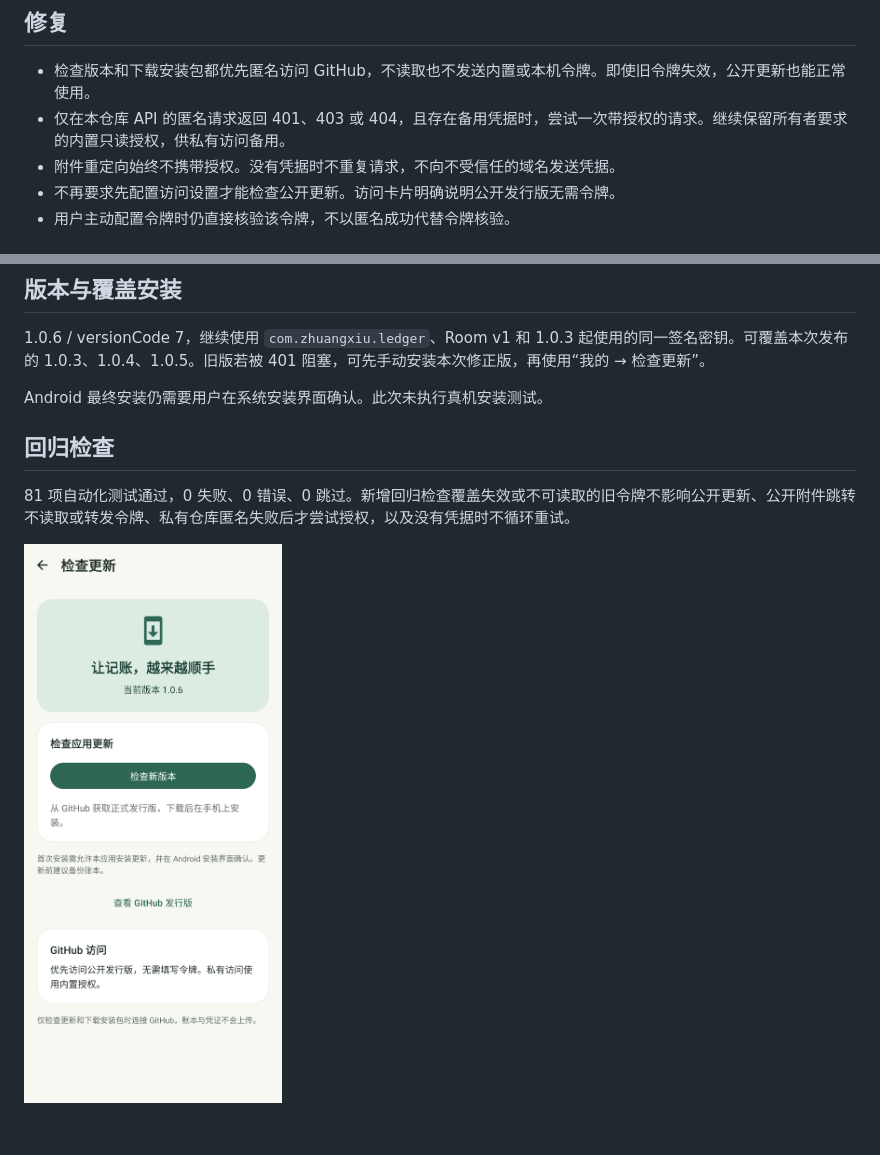
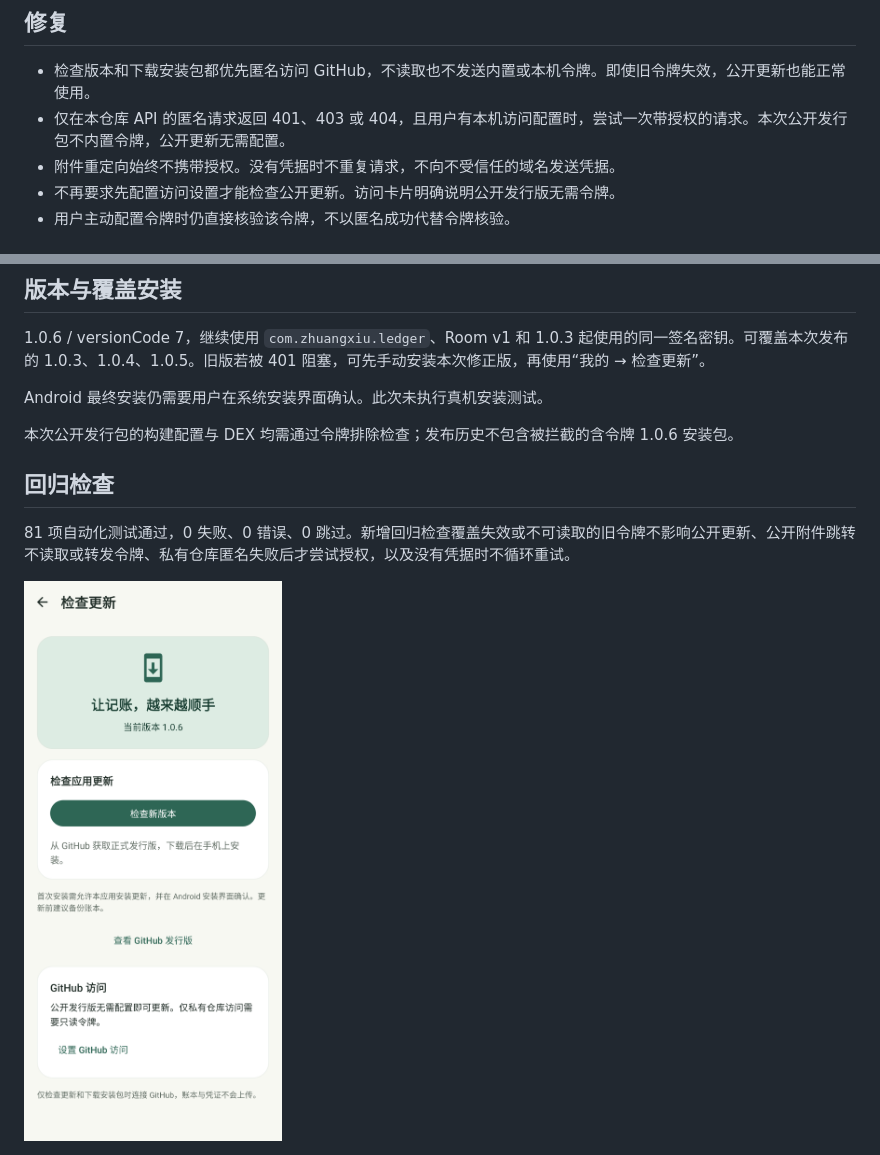
Before and after one commit to a1070503737-dev/QingZhang, a Markdown page: docs/UPDATE-1.0.6.md, 2 parts joined by grey strips. Rendered like a GitHub page; pictures changed too: docs/screenshots/update-public-access-1.0.6.png; blank space fills up the shorter version.

Commit message:
Deliver public updates without bundling credentials

```diff
--- a/docs/UPDATE-1.0.6.md
+++ b/docs/UPDATE-1.0.6.md
@@ -7,7 +7,7 @@
 ## 修复
 
 - 检查版本和下载安装包都优先匿名访问 GitHub，不读取也不发送内置或本机令牌。即使旧令牌失效，公开更新也能正常使用。
-- 仅在本仓库 API 的匿名请求返回 401、403 或 404，且存在备用凭据时，尝试一次带授权的请求。继续保留所有者要求的内置只读授权，供私有访问备用。
+- 仅在本仓库 API 的匿名请求返回 401、403 或 404，且用户有本机访问配置时，尝试一次带授权的请求。本次公开发行包不内置令牌，公开更新无需配置。
 - 附件重定向始终不携带授权。没有凭据时不重复请求，不向不受信任的域名发送凭据。
 - 不再要求先配置访问设置才能检查公开更新。访问卡片明确说明公开发行版无需令牌。
 - 用户主动配置令牌时仍直接核验该令牌，不以匿名成功代替令牌核验。
@@ -24,6 +24,8 @@
 
 Android 最终安装仍需要用户在系统安装界面确认。此次未执行真机安装测试。
 
+本次公开发行包的构建配置与 DEX 均需通过令牌排除检查；发布历史不包含被拦截的含令牌 1.0.6 安装包。
+
 ## 回归检查
 
 81 项自动化测试通过，0 失败、0 错误、0 跳过。新增回归检查覆盖失效或不可读取的旧令牌不影响公开更新、公开附件跳转不读取或转发令牌、私有仓库匿名失败后才尝试授权，以及没有凭据时不循环重试。
```
